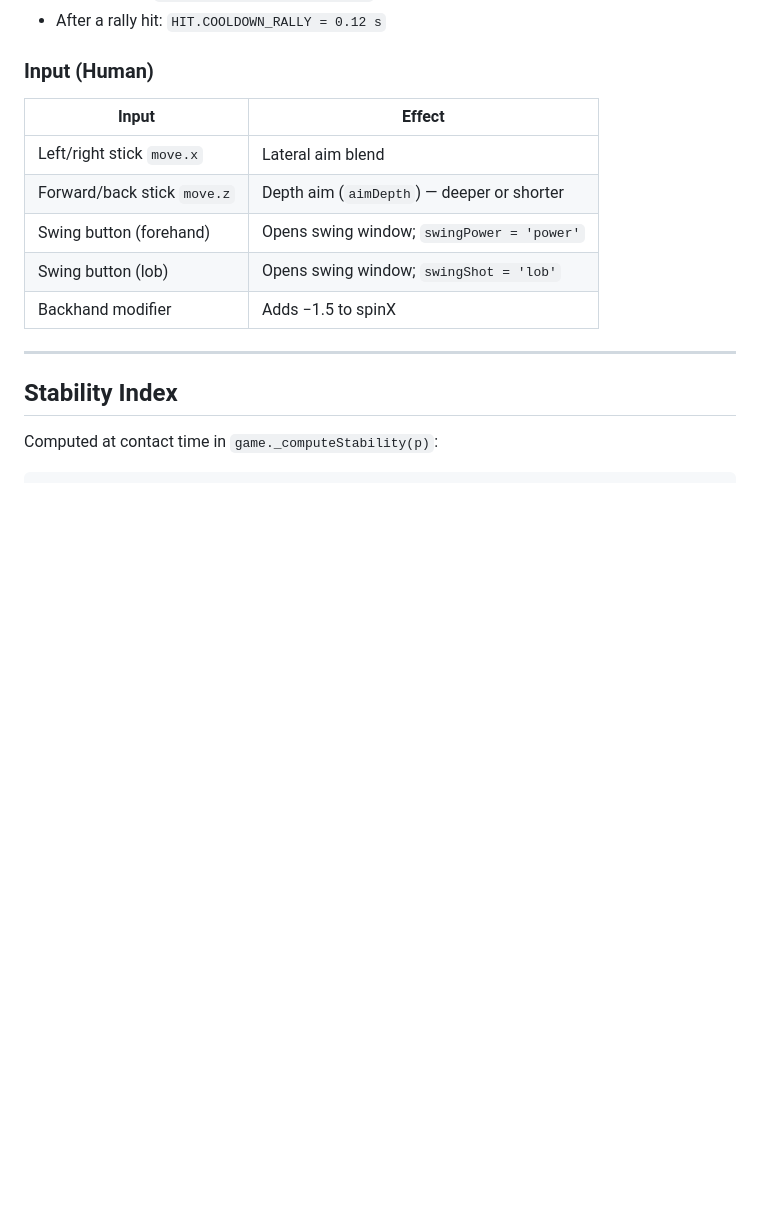
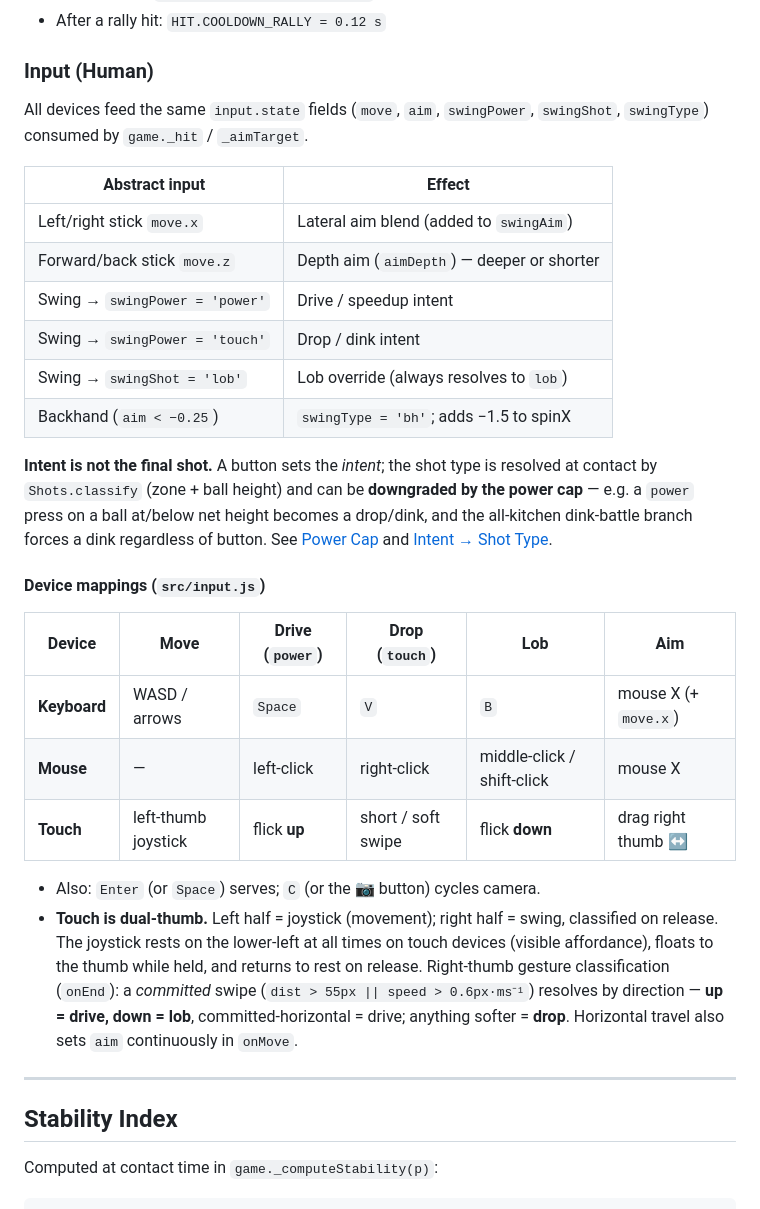
Before and after one commit to ribo916/pb3d, a Markdown page: GAMEPLAY.md, the part around the change. Rendered like a GitHub page; blank space fills up the shorter version.

Commit message:
update md files

```diff
--- a/GAMEPLAY.md
+++ b/GAMEPLAY.md
@@ -202,13 +202,40 @@ downstream gates (two-bounce rule, cooldown) still apply to the poached hit, and
 
 ### Input (Human)
 
-| Input | Effect |
+All devices feed the same `input.state` fields (`move`, `aim`, `swingPower`,
+`swingShot`, `swingType`) consumed by `game._hit` / `_aimTarget`.
+
+| Abstract input | Effect |
 |---|---|
-| Left/right stick `move.x` | Lateral aim blend |
+| Left/right stick `move.x` | Lateral aim blend (added to `swingAim`) |
 | Forward/back stick `move.z` | Depth aim (`aimDepth`) — deeper or shorter |
-| Swing button (forehand) | Opens swing window; `swingPower = 'power'` |
-| Swing button (lob) | Opens swing window; `swingShot = 'lob'` |
-| Backhand modifier | Adds −1.5 to spinX |
+| Swing → `swingPower = 'power'` | Drive / speedup intent |
+| Swing → `swingPower = 'touch'` | Drop / dink intent |
+| Swing → `swingShot = 'lob'` | Lob override (always resolves to `lob`) |
+| Backhand (`aim < −0.25`) | `swingType = 'bh'`; adds −1.5 to spinX |
+
+**Intent is not the final shot.** A button sets the *intent*; the shot type is
+resolved at contact by `Shots.classify` (zone + ball height) and can be
+**downgraded by the power cap** — e.g. a `power` press on a ball at/below net
+height becomes a drop/dink, and the all-kitchen dink-battle branch forces a dink
+regardless of button. See [Power Cap](#power-cap) and [Intent → Shot Type](#intent--shot-type-shotsclassify).
+
+#### Device mappings (`src/input.js`)
+
+| Device | Move | Drive (`power`) | Drop (`touch`) | Lob | Aim |
+|---|---|---|---|---|---|
+| **Keyboard** | WASD / arrows | `Space` | `V` | `B` | mouse X (+ `move.x`) |
+| **Mouse** | — | left-click | right-click | middle-click / shift-click | mouse X |
+| **Touch** | left-thumb joystick | flick **up** | short / soft swipe | flick **down** | drag right thumb ↔ |
+
+- Also: `Enter` (or `Space`) serves; `C` (or the 📷 button) cycles camera.
+- **Touch is dual-thumb.** Left half = joystick (movement); right half = swing,
+  classified on release. The joystick rests on the lower-left at all times on
+  touch devices (visible affordance), floats to the thumb while held, and returns
+  to rest on release. Right-thumb gesture classification (`onEnd`): a *committed*
+  swipe (`dist > 55px || speed > 0.6px·ms⁻¹`) resolves by direction —
+  **up = drive, down = lob**, committed-horizontal = drive; anything softer =
+  **drop**. Horizontal travel also sets `aim` continuously in `onMove`.
 
 ---
 
```
Also changed, not shown: README.md (+5 -3 lines).
